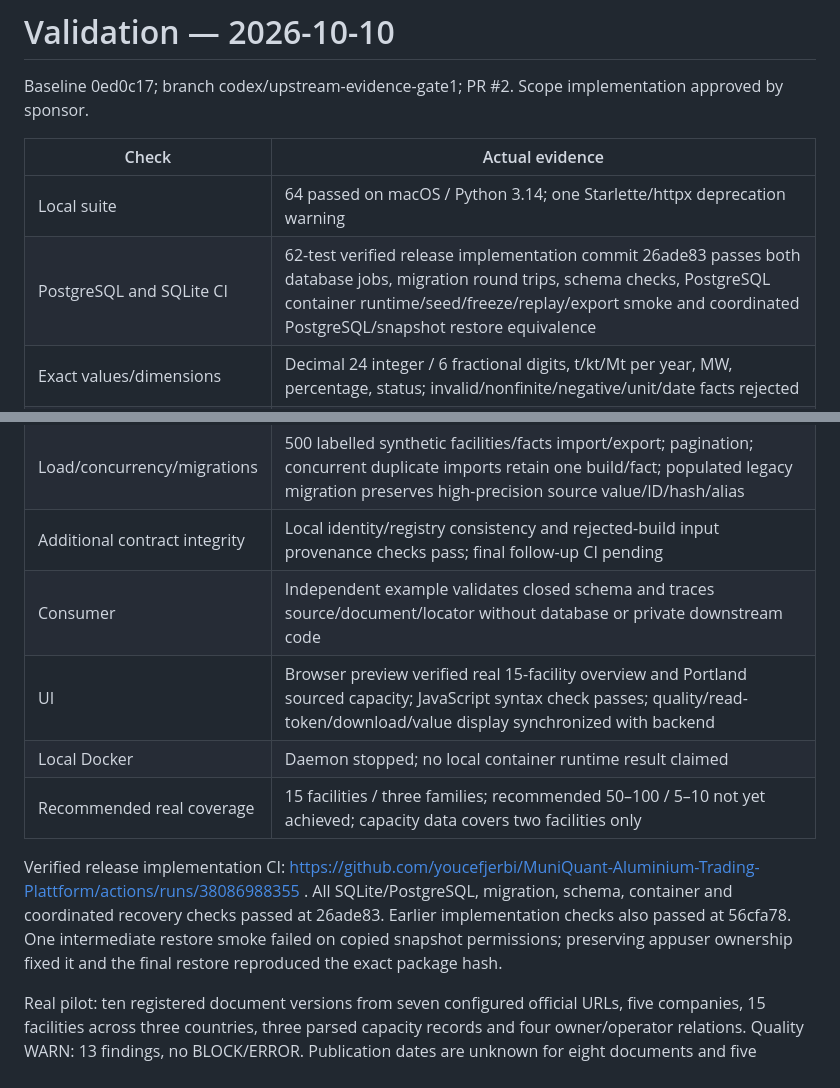
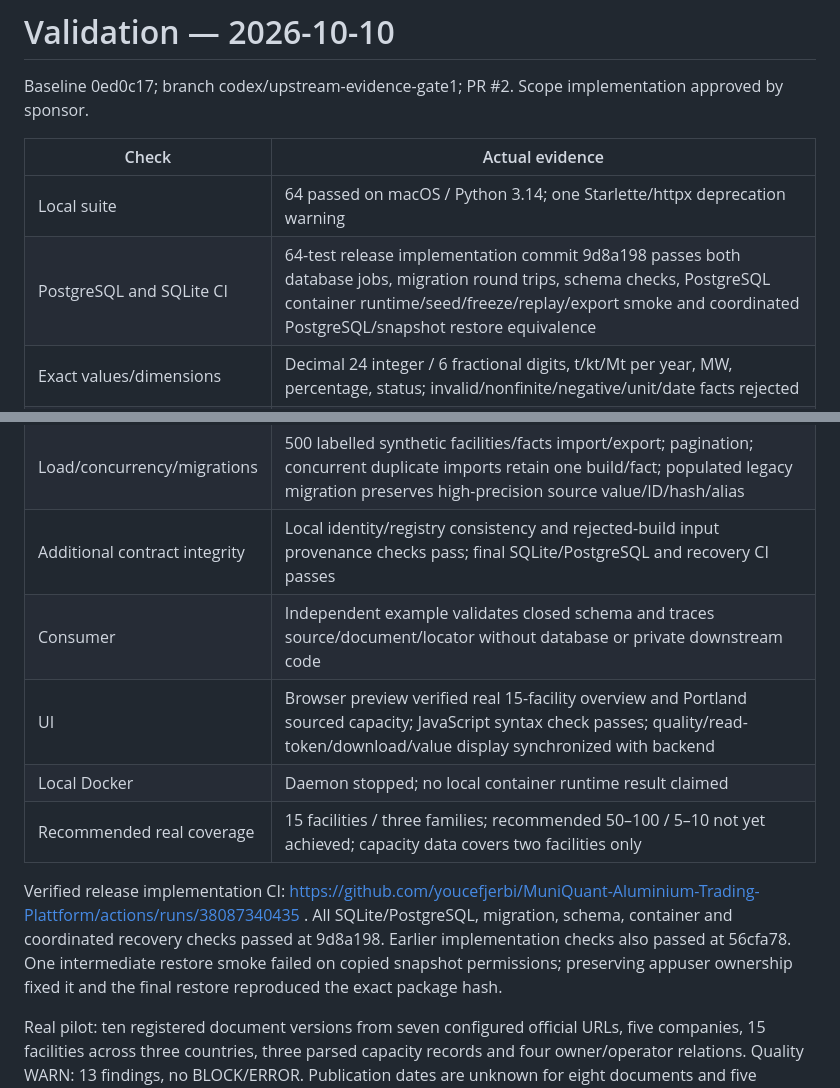
Before and after one commit to youcefjerbi/MuniQuant-Aluminium-Trading-Plattform, a Markdown page: docs/VALIDATION.md, 2 parts joined by grey strips. GitHub-like rendering.

Commit message:
Finalize successful 64-test release validation evidence

```diff
--- a/docs/VALIDATION.md
+++ b/docs/VALIDATION.md
@@ -5,7 +5,7 @@ Baseline 0ed0c17; branch codex/upstream-evidence-gate1; PR #2. Scope implementat
 | Check | Actual evidence |
 |---|---|
 | Local suite | 64 passed on macOS / Python 3.14; one Starlette/httpx deprecation warning |
-| PostgreSQL and SQLite CI | 62-test verified release implementation commit 26ade83 passes both database jobs, migration round trips, schema checks, PostgreSQL container runtime/seed/freeze/replay/export smoke and coordinated PostgreSQL/snapshot restore equivalence |
+| PostgreSQL and SQLite CI | 64-test release implementation commit 9d8a198 passes both database jobs, migration round trips, schema checks, PostgreSQL container runtime/seed/freeze/replay/export smoke and coordinated PostgreSQL/snapshot restore equivalence |
 | Exact values/dimensions | Decimal 24 integer / 6 fractional digits, t/kt/Mt per year, MW, percentage, status; invalid/nonfinite/negative/unit/date facts rejected |
 | Master/resolution | Controlled references, company matching, audited aliases/supersession; 50 difficult names preserve ambiguity |
 | Review/auth | Final immutable audited decisions create candidate facts/aliases; newly verified candidates can be attached; individual writers and optional read-only credentials tested |
@@ -14,13 +14,13 @@ Baseline 0ed0c17; branch codex/upstream-evidence-gate1; PR #2. Scope implementat
 | Quality/boundary | Missing/corrupt provenance, bad dimensions, conflicts/ambiguity fail or warn predictably; all ten prohibited fields rejected; active market/trading routes absent |
 | Reproducibility | Real frozen bundle re-extracts three candidates/builds, equivalent build hash; zero manually entered observation records; tamper/missing-output tests reject |
 | Load/concurrency/migrations | 500 labelled synthetic facilities/facts import/export; pagination; concurrent duplicate imports retain one build/fact; populated legacy migration preserves high-precision source value/ID/hash/alias |
-| Additional contract integrity | Local identity/registry consistency and rejected-build input provenance checks pass; final follow-up CI pending |
+| Additional contract integrity | Local identity/registry consistency and rejected-build input provenance checks pass; final SQLite/PostgreSQL and recovery CI passes |
 | Consumer | Independent example validates closed schema and traces source/document/locator without database or private downstream code |
 | UI | Browser preview verified real 15-facility overview and Portland sourced capacity; JavaScript syntax check passes; quality/read-token/download/value display synchronized with backend |
 | Local Docker | Daemon stopped; no local container runtime result claimed |
 | Recommended real coverage | 15 facilities / three families; recommended 50–100 / 5–10 not yet achieved; capacity data covers two facilities only |
 
-Verified release implementation CI: https://github.com/youcefjerbi/MuniQuant-Aluminium-Trading-Plattform/actions/runs/38086988355 . All SQLite/PostgreSQL, migration, schema, container and coordinated recovery checks passed at 26ade83. Earlier implementation checks also passed at 56cfa78. One intermediate restore smoke failed on copied snapshot permissions; preserving appuser ownership fixed it and the final restore reproduced the exact package hash.
+Verified release implementation CI: https://github.com/youcefjerbi/MuniQuant-Aluminium-Trading-Plattform/actions/runs/38087340435 . All SQLite/PostgreSQL, migration, schema, container and coordinated recovery checks passed at 9d8a198. Earlier implementation checks also passed at 56cfa78. One intermediate restore smoke failed on copied snapshot permissions; preserving appuser ownership fixed it and the final restore reproduced the exact package hash.
 
 Real pilot: ten registered document versions from seven configured official URLs, five companies, 15 facilities across three countries, three parsed capacity records and four owner/operator relations. Quality WARN: 13 findings, no BLOCK/ERROR. Publication dates are unknown for eight documents and five company identity records lack explicit identity locators. No metadata invented to make quality PASS.
 
```
